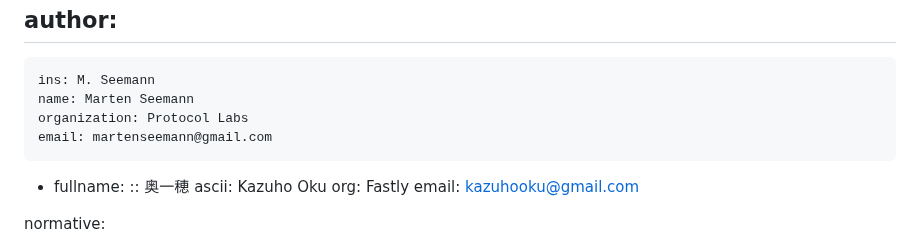
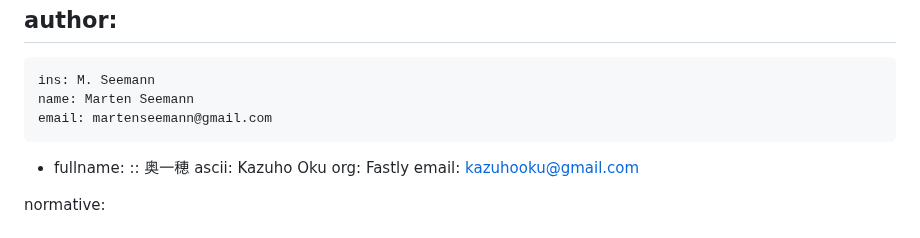
Before and after one commit to quicwg/reliable-stream-reset, a Markdown page: draft-ietf-quic-reliable-stream-reset.md, the part around the change. Drawn GitHub-style.

Commit message:
update Marten's organization

```diff
--- a/draft-ietf-quic-reliable-stream-reset.md
+++ b/draft-ietf-quic-reliable-stream-reset.md
@@ -24,7 +24,6 @@ author:
  -
     ins: M. Seemann
     name: Marten Seemann
-    organization: Protocol Labs
     email: martenseemann@gmail.com
  -
     fullname:
```
